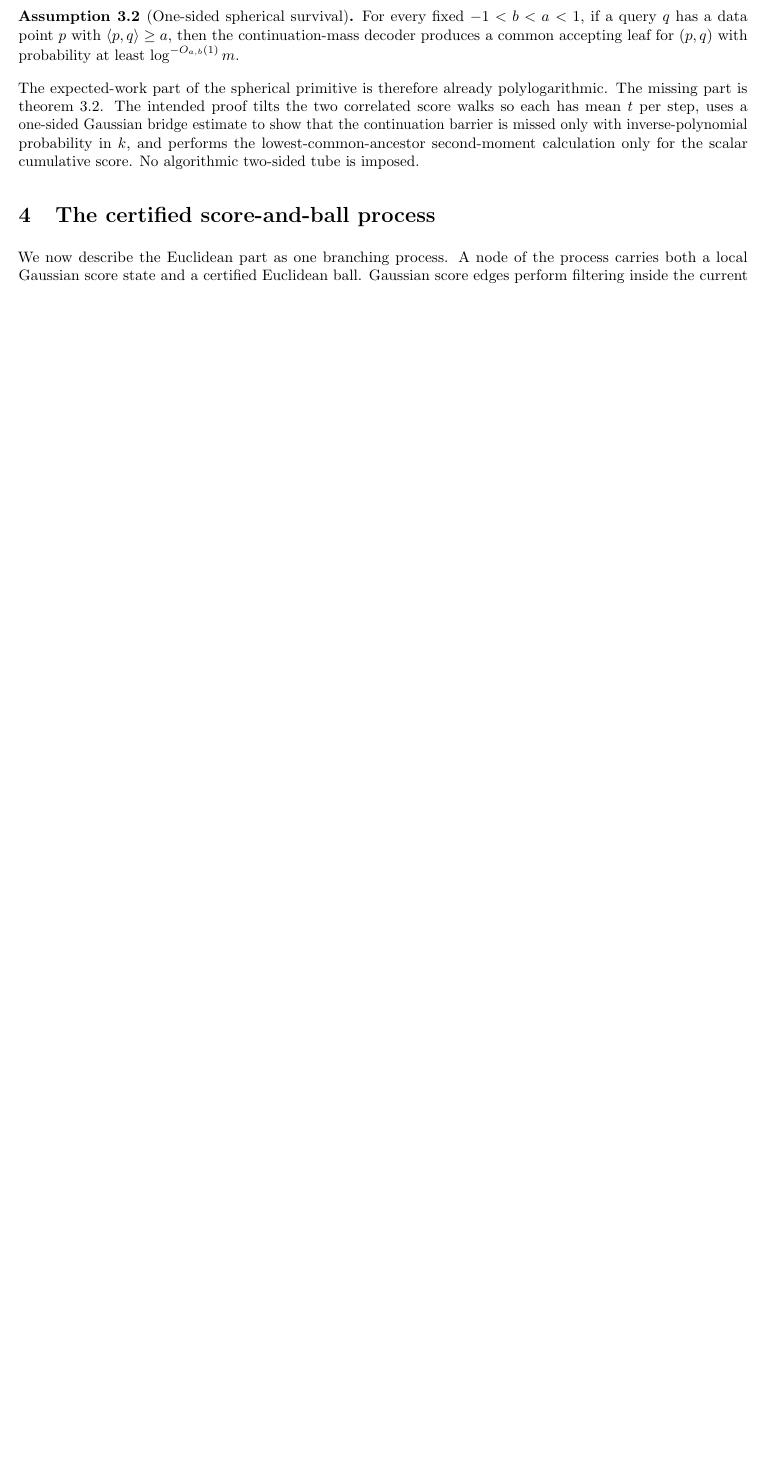
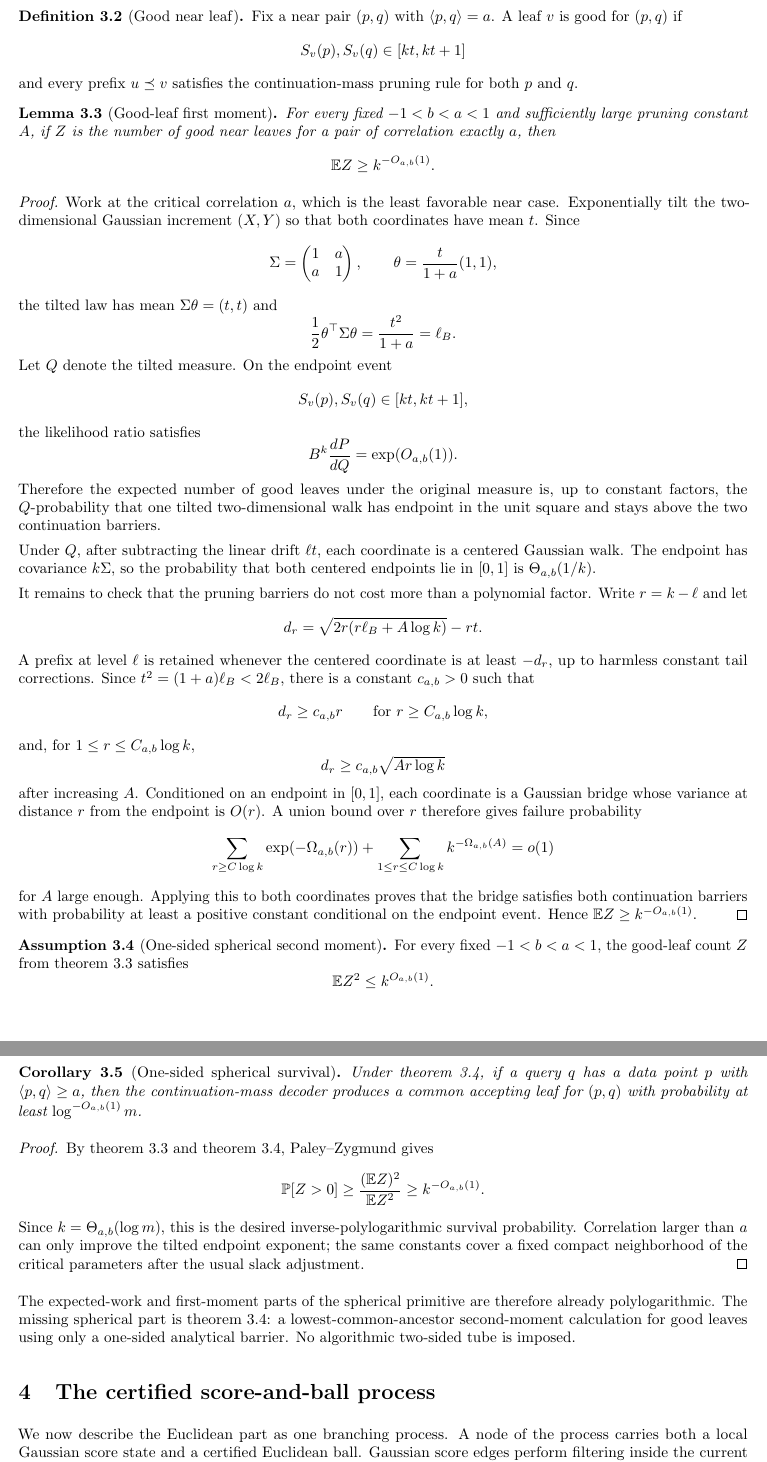
Before and after one commit to thomasahle/genbo, a LaTeX paper (paper.tex): part of page 5 of 11 before the commit and two parts of pages 5 and 6 of 13 after it, the two joined at a grey line, cut at the place of the change, the shorter picture padded with empty space. Compiled offline with pdfLaTeX.

Commit message:
Prove spherical good-leaf first moment

```diff
--- a/paper.tex
+++ b/paper.tex
@@ -249,11 +249,93 @@ Early scores may lie well below the final linear trajectory; the barrier tighten
    Summing over $m$ ordinary far points proves the far-candidate bound. Summing the one-point bound over stored data points proves the storage bound.
 \end{proof}
 
-\begin{assumption}[One-sided spherical survival]\label{asm:spherical-survival}
-   For every fixed $-1<b<a<1$, if a query $q$ has a data point $p$ with $\ip{p}{q}\ge a$, then the continuation-mass decoder produces a common accepting leaf for $(p,q)$ with probability at least $\log^{-O_{a,b}(1)}m$.
+\begin{definition}[Good near leaf]\label{def:good-near-leaf}
+   Fix a near pair $(p,q)$ with $\ip{p}{q}=a$. A leaf $v$ is good for $(p,q)$ if
+   \[
+      S_v(p),S_v(q)\in[kt,kt+1]
+   \]
+   and every prefix $u\preceq v$ satisfies the continuation-mass pruning rule for both $p$ and $q$.
+\end{definition}
+
+\begin{lemma}[Good-leaf first moment]\label{lem:good-first-moment}
+   For every fixed $-1<b<a<1$ and sufficiently large pruning constant $A$, if $Z$ is the number of good near leaves for a pair of correlation exactly $a$, then
+   \[
+      \E Z\ge k^{-O_{a,b}(1)}.
+   \]
+\end{lemma}
+
+\begin{proof}
+   Work at the critical correlation $a$, which is the least favorable near case. Exponentially tilt the two-dimensional Gaussian increment $(X,Y)$ so that both coordinates have mean $t$. Since
+   \[
+      \Sigma=
+      \begin{pmatrix}
+         1&a\\
+         a&1
+      \end{pmatrix},
+      \qquad
+      \theta=\frac{t}{1+a}(1,1),
+   \]
+   the tilted law has mean $\Sigma\theta=(t,t)$ and
+   \[
+      \frac12\theta^\top\Sigma\theta=\frac{t^2}{1+a}=\ell_B.
+   \]
+   Let $Q$ denote the tilted measure. On the endpoint event
+   \[
+      S_v(p),S_v(q)\in[kt,kt+1],
+   \]
+   the likelihood ratio satisfies
+   \[
+      B^k\frac{dP}{dQ}=\exp(O_{a,b}(1)).
+   \]
+   Therefore the expected number of good leaves under the original measure is, up to constant factors, the $Q$-probability that one tilted two-dimensional walk has endpoint in the unit square and stays above the two continuation barriers.
+
+   Under $Q$, after subtracting the linear drift $\ell t$, each coordinate is a centered Gaussian walk. The endpoint has covariance $k\Sigma$, so the probability that both centered endpoints lie in $[0,1]$ is $\Theta_{a,b}(1/k)$.
+
+   It remains to check that the pruning barriers do not cost more than a polynomial factor. Write $r=k-\ell$ and let
+   \[
+      d_r=\sqrt{2r(r\ell_B+A\log k)}-rt.
+   \]
+   A prefix at level $\ell$ is retained whenever the centered coordinate is at least $-d_r$, up to harmless constant tail corrections. Since $t^2=(1+a)\ell_B<2\ell_B$, there is a constant $c_{a,b}>0$ such that
+   \[
+      d_r\ge c_{a,b}r
+      \qquad\text{for } r\ge C_{a,b}\log k,
+   \]
+   and, for $1\le r\le C_{a,b}\log k$,
+   \[
+      d_r\ge c_{a,b}\sqrt{A r\log k}
+   \]
+   after increasing $A$. Conditioned on an endpoint in $[0,1]$, each coordinate is a Gaussian bridge whose variance at distance $r$ from the endpoint is $O(r)$. A union bound over $r$ therefore gives failure probability
+   \[
+      \sum_{r\ge C\log k}\exp(-\Omega_{a,b}(r))
+      +
+      \sum_{1\le r\le C\log k} k^{-\Omega_{a,b}(A)}
+      =
+      o(1)
+   \]
+   for $A$ large enough. Applying this to both coordinates proves that the bridge satisfies both continuation barriers with probability at least a positive constant conditional on the endpoint event. Hence $\E Z\ge k^{-O_{a,b}(1)}$.
+\end{proof}
+
+\begin{assumption}[One-sided spherical second moment]\label{asm:spherical-second-moment}
+   For every fixed $-1<b<a<1$, the good-leaf count $Z$ from \cref{lem:good-first-moment} satisfies
+   \[
+      \E Z^2\le k^{O_{a,b}(1)}.
+   \]
 \end{assumption}
 
-The expected-work part of the spherical primitive is therefore already polylogarithmic. The missing part is \cref{asm:spherical-survival}. The intended proof tilts the two correlated score walks so each has mean $t$ per step, uses a one-sided Gaussian bridge estimate to show that the continuation barrier is missed only with inverse-polynomial probability in $k$, and performs the lowest-common-ancestor second-moment calculation only for the scalar cumulative score. No algorithmic two-sided tube is imposed.
+\begin{corollary}[One-sided spherical survival]\label{cor:spherical-survival}
+   Under \cref{asm:spherical-second-moment}, if a query $q$ has a data point $p$ with $\ip{p}{q}\ge a$, then the continuation-mass decoder produces a common accepting leaf for $(p,q)$ with probability at least $\log^{-O_{a,b}(1)}m$.
+\end{corollary}
+
+\begin{proof}
+   By \cref{lem:good-first-moment} and \cref{asm:spherical-second-moment}, Paley--Zygmund gives
+   \[
+      \Prb[Z>0]\ge \frac{(\E Z)^2}{\E Z^2}
+      \ge k^{-O_{a,b}(1)}.
+   \]
+   Since $k=\Theta_{a,b}(\log m)$, this is the desired inverse-polylogarithmic survival probability. Correlation larger than $a$ can only improve the tilted endpoint exponent; the same constants cover a fixed compact neighborhood of the critical parameters after the usual slack adjustment.
+\end{proof}
+
+The expected-work and first-moment parts of the spherical primitive are therefore already polylogarithmic. The missing spherical part is \cref{asm:spherical-second-moment}: a lowest-common-ancestor second-moment calculation for good leaves using only a one-sided analytical barrier. No algorithmic two-sided tube is imposed.
 
 \section{The certified score-and-ball process}
 
```
Also changed, not shown: engineering-log.md (+1 -0 lines), paper.tex (14 more changed lines).
